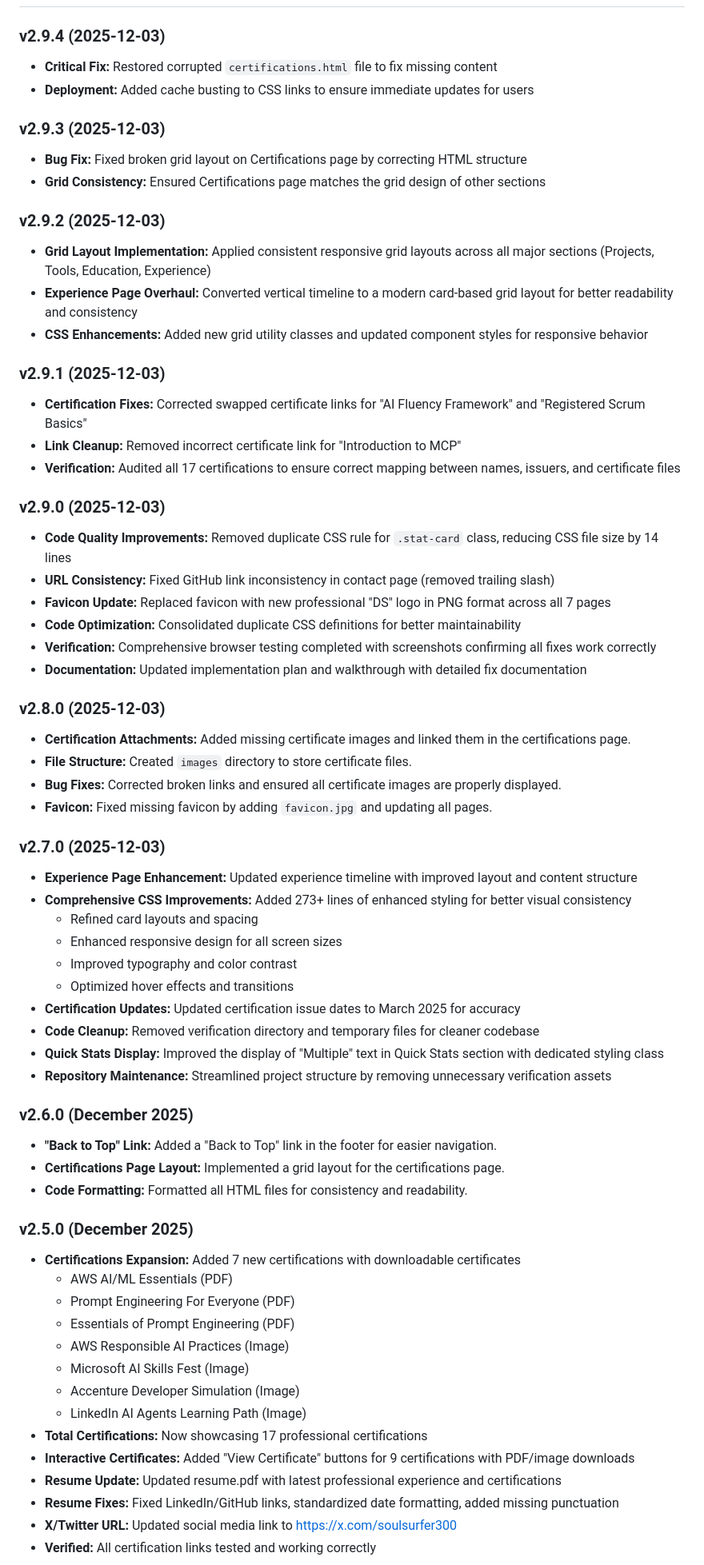
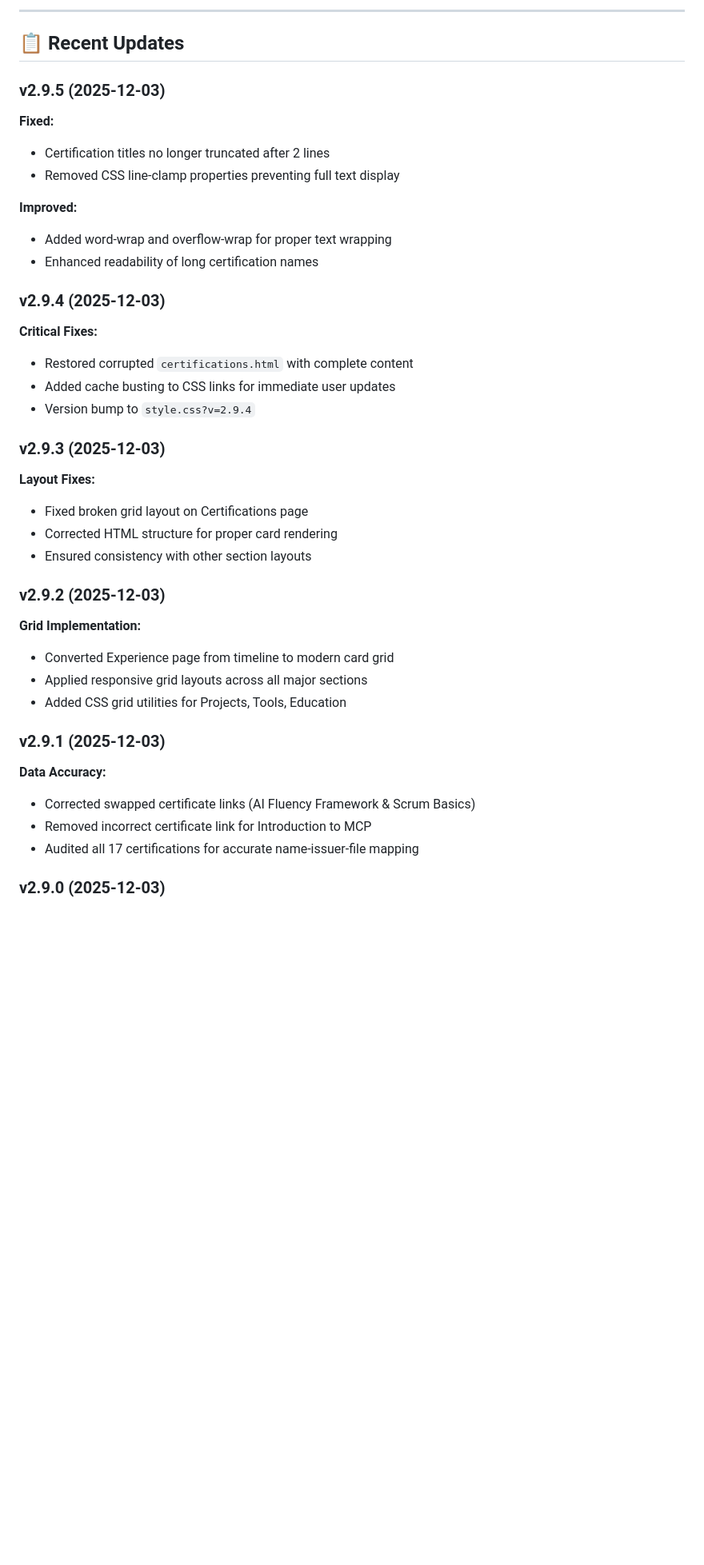
Before and after one commit to darshil0/darshil-portfolio, a Markdown page: README.md, the part around the change printed below. Shown: that part at 80% size. GitHub-like rendering; blank space fills up the shorter version.

```diff
--- a/README.md
+++ b/README.md
@@ -100,66 +207,38 @@ git push origin main
+---
+
+## 📋 Recent Updates
+
+### v2.9.5 (2025-12-03)
+**Fixed:**
+- Certification titles no longer truncated after 2 lines
+- Removed CSS line-clamp properties preventing full text display
+
+**Improved:**
+- Added word-wrap and overflow-wrap for proper text wrapping
+- Enhanced readability of long certification names
 
 ### v2.9.4 (2025-12-03)
-- **Critical Fix:** Restored corrupted `certifications.html` file to fix missing content
-- **Deployment:** Added cache busting to CSS links to ensure immediate updates for users
+**Critical Fixes:**
+- Restored corrupted `certifications.html` with complete content
+- Added cache busting to CSS links for immediate user updates
+- Version bump to `style.css?v=2.9.4`
 
 ### v2.9.3 (2025-12-03)
-- **Bug Fix:** Fixed broken grid layout on Certifications page by correcting HTML structure
-- **Grid Consistency:** Ensured Certifications page matches the grid design of other sections
+**Layout Fixes:**
+- Fixed broken grid layout on Certifications page
+- Corrected HTML structure for proper card rendering
+- Ensured consistency with other section layouts
 
 ### v2.9.2 (2025-12-03)
-- **Grid Layout Implementation:** Applied consistent responsive grid layouts across all major sections (Projects, Tools, Education, Experience)
-- **Experience Page Overhaul:** Converted vertical timeline to a modern card-based grid layout for better readability and consistency
-- **CSS Enhancements:** Added new grid utility classes and updated component styles for responsive behavior
+**Grid Implementation:**
+- Converted Experience page from timeline to modern card grid
+- Applied responsive grid layouts across all major sections
+- Added CSS grid utilities for Projects, Tools, Education
 
 ### v2.9.1 (2025-12-03)
-- **Certification Fixes:** Corrected swapped certificate links for "AI Fluency Framework" and "Registered Scrum Basics"
-- **Link Cleanup:** Removed incorrect certificate link for "Introduction to MCP"
-- **Verification:** Audited all 17 certifications to ensure correct mapping between names, issuers, and certificate files
+**Data Accuracy:**
+- Corrected swapped certificate links (AI Fluency Framework & Scrum Basics)
+- Removed incorrect certificate link for Introduction to MCP
+- Audited all 17 certifications for accurate name-issuer-file mapping
 
 ### v2.9.0 (2025-12-03)
-- **Code Quality Improvements:** Removed duplicate CSS rule for `.stat-card` class, reducing CSS file size by 14 lines
-- **URL Consistency:** Fixed GitHub link inconsistency in contact page (removed trailing slash)
-- **Favicon Update:** Replaced favicon with new professional "DS" logo in PNG format across all 7 pages
-- **Code Optimization:** Consolidated duplicate CSS definitions for better maintainability
-- **Verification:** Comprehensive browser testing completed with screenshots confirming all fixes work correctly
-- **Documentation:** Updated implementation plan and walkthrough with detailed fix documentation
-
-### v2.8.0 (2025-12-03)
-- **Certification Attachments:** Added missing certificate images and linked them in the certifications page.
-- **File Structure:** Created `images` directory to store certificate files.
-- **Bug Fixes:** Corrected broken links and ensured all certificate images are properly displayed.
-- **Favicon:** Fixed missing favicon by adding `favicon.jpg` and updating all pages.
-
-### v2.7.0 (2025-12-03)
-- **Experience Page Enhancement:** Updated experience timeline with improved layout and content structure
-- **Comprehensive CSS Improvements:** Added 273+ lines of enhanced styling for better visual consistency
-  - Refined card layouts and spacing
-  - Enhanced responsive design for all screen sizes
-  - Improved typography and color contrast
-  - Optimized hover effects and transitions
-- **Certification Updates:** Updated certification issue dates to March 2025 for accuracy
-- **Code Cleanup:** Removed verification directory and temporary files for cleaner codebase
-- **Quick Stats Display:** Improved the display of "Multiple" text in Quick Stats section with dedicated styling class
-- **Repository Maintenance:** Streamlined project structure by removing unnecessary verification assets
-
-### v2.6.0 (December 2025)
-- **"Back to Top" Link:** Added a "Back to Top" link in the footer for easier navigation.
-- **Certifications Page Layout:** Implemented a grid layout for the certifications page.
-- **Code Formatting:** Formatted all HTML files for consistency and readability.
-
-### v2.5.0 (December 2025)
-- **Certifications Expansion:** Added 7 new certifications with downloadable certificates
-  - AWS AI/ML Essentials (PDF)
-  - Prompt Engineering For Everyone (PDF)
-  - Essentials of Prompt Engineering (PDF)
-  - AWS Responsible AI Practices (Image)
-  - Microsoft AI Skills Fest (Image)
-  - Accenture Developer Simulation (Image)
-  - LinkedIn AI Agents Learning Path (Image)
-- **Total Certifications:** Now showcasing 17 professional certifications
-- **Interactive Certificates:** Added "View Certificate" buttons for 9 certifications with PDF/image downloads
-- **Resume Update:** Updated resume.pdf with latest professional experience and certifications
-- **Resume Fixes:** Fixed LinkedIn/GitHub links, standardized date formatting, added missing punctuation
-- **X/Twitter URL:** Updated social media link to https://x.com/soulsurfer300
-- **Verified:** All certification links tested and working correctly
-
```
Also changed, not shown: other parts of README.md (+432 -196 lines).
